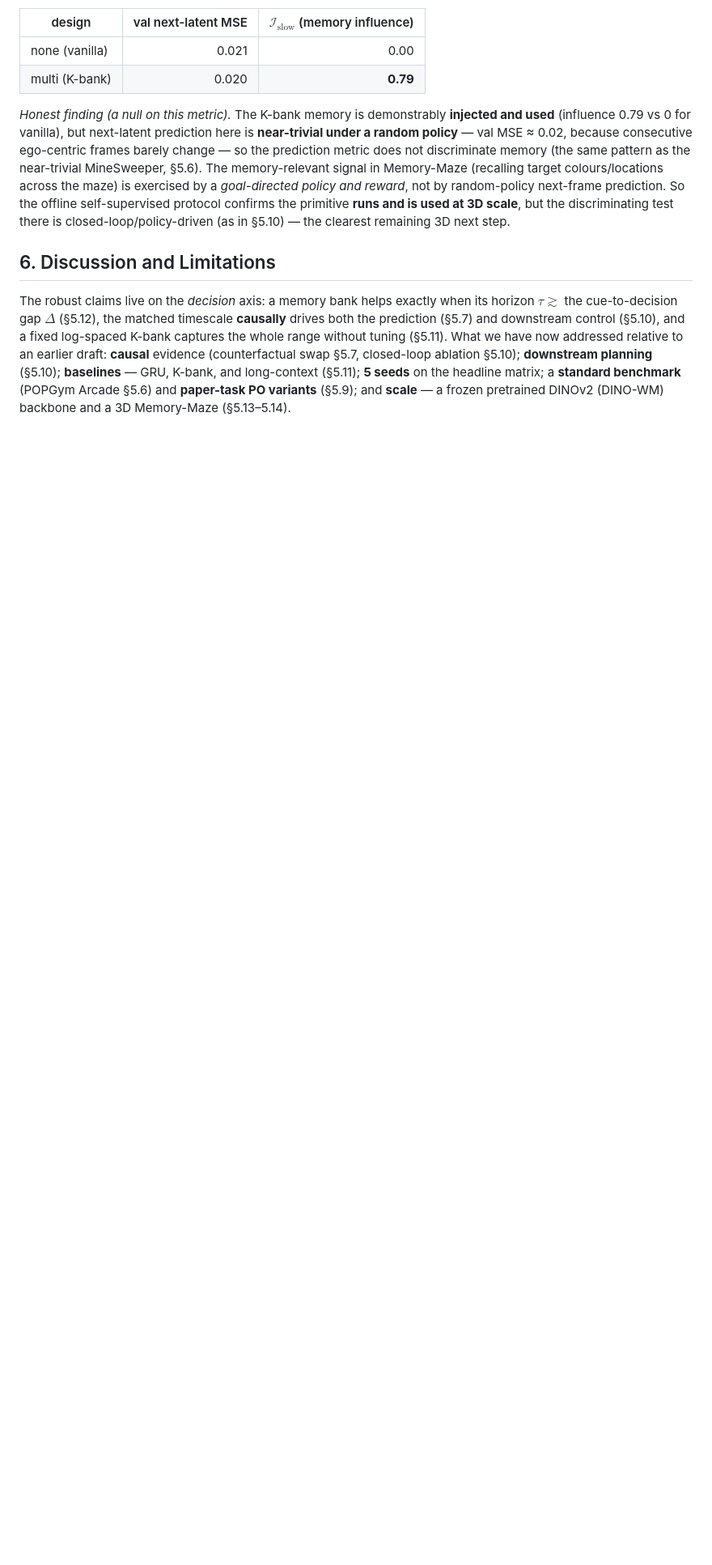
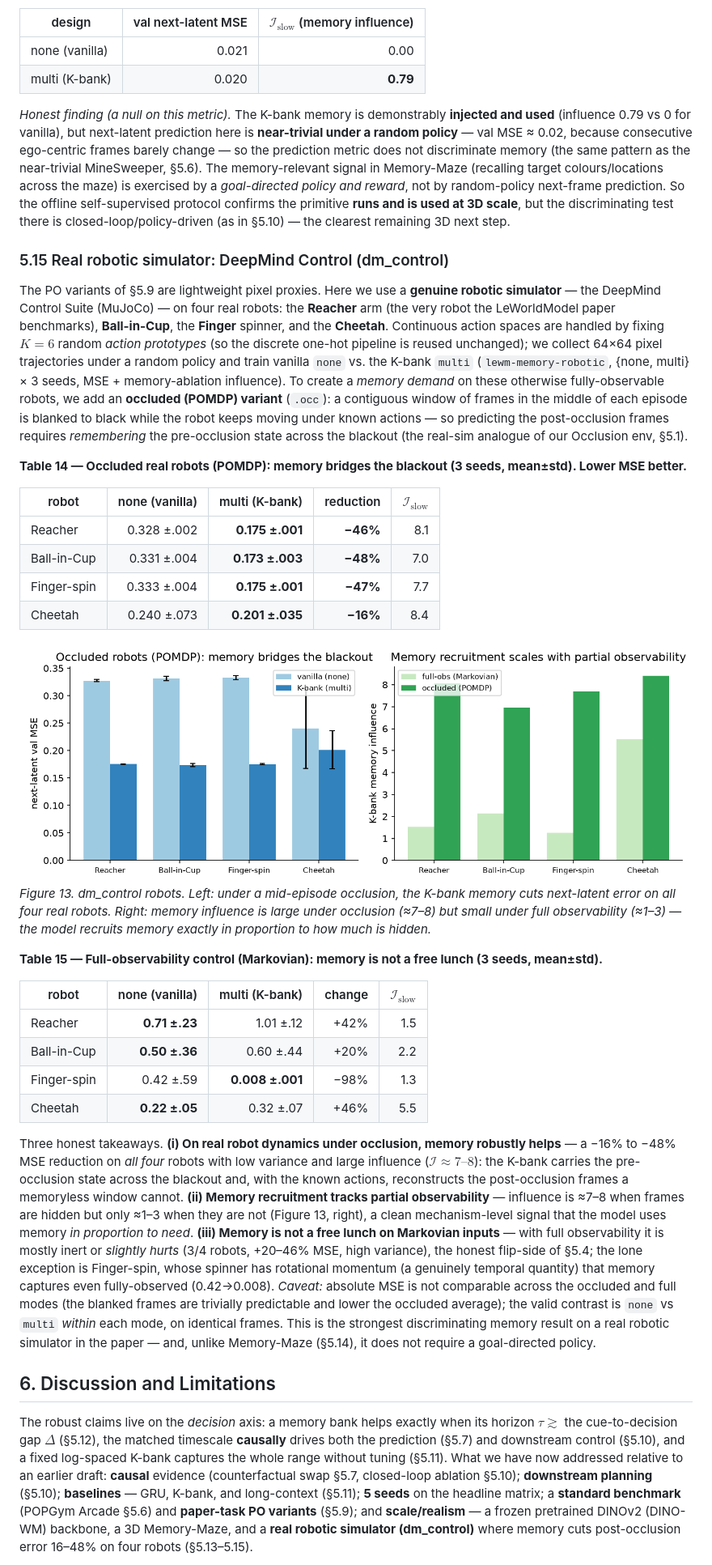
Before and after one commit to ChristianLin0420/LeWorldModel-Memory, a Markdown page: docs/ICLR.md, the part around one of its changes. Shown at 81% size. Drawn GitHub-style; pictures changed too: docs/figures/fig_robotic.png (added); blank space fills up the shorter version.

Commit message:
ICLR §5.15: real robotic simulator (dm_control) — memory bridges occlusion on 4 robots
Occluded POMDP (3 seeds): K-bank memory cuts next-latent MSE 16-48% on Reacher,
Ball-in-Cup, Finger-spin, Cheetah (influence ~7-8). Full-obs control: memory mostly
inert/slightly hurts (honest, not a free lunch) except Finger-spin (rotational momentum).
Influence tracks partial observability (~7-8 occluded vs ~1-3 full). Refresh §6 + repro.

Co-Authored-By: Claude Opus 4.8 (1M context) <noreply@anthropic.com>

```diff
--- a/docs/ICLR.md
+++ b/docs/ICLR.md
@@ -344,7 +344,34 @@ We run the real 3D first-person **Memory-Maze 9×9** (MuJoCo, 64×64 RGB, 6 disc
 
 *Honest finding (a null on this metric).* The K-bank memory is demonstrably **injected and used** (influence 0.79 vs 0 for vanilla), but next-latent prediction here is **near-trivial under a random policy** — val MSE ≈ 0.02, because consecutive ego-centric frames barely change — so the prediction metric does not discriminate memory (the same pattern as the near-trivial MineSweeper, §5.6). The memory-relevant signal in Memory-Maze (recalling target colours/locations across the maze) is exercised by a *goal-directed policy and reward*, not by random-policy next-frame prediction. So the offline self-supervised protocol confirms the primitive **runs and is used at 3D scale**, but the discriminating test there is closed-loop/policy-driven (as in §5.10) — the clearest remaining 3D next step.
 
+### 5.15 Real robotic simulator: DeepMind Control (dm_control)
+
+The PO variants of §5.9 are lightweight pixel proxies. Here we use a **genuine robotic simulator** — the DeepMind Control Suite (MuJoCo) — on four real robots: the **Reacher** arm (the very robot the LeWorldModel paper benchmarks), **Ball-in-Cup**, the **Finger** spinner, and the **Cheetah**. Continuous action spaces are handled by fixing $K{=}6$ random *action prototypes* (so the discrete one-hot pipeline is reused unchanged); we collect 64×64 pixel trajectories under a random policy and train vanilla `none` vs. the K-bank `multi` (`lewm-memory-robotic`, {none, multi} × 3 seeds, MSE + memory-ablation influence). To create a *memory demand* on these otherwise fully-observable robots, we add an **occluded (POMDP) variant** (`.occ`): a contiguous window of frames in the middle of each episode is blanked to black while the robot keeps moving under known actions — so predicting the post-occlusion frames requires *remembering* the pre-occlusion state across the blackout (the real-sim analogue of our Occlusion env, §5.1).
+
+**Table 14 — Occluded real robots (POMDP): memory bridges the blackout (3 seeds, mean±std). Lower MSE better.**
+
+| robot | none (vanilla) | multi (K-bank) | reduction | $\mathcal I_{\text{slow}}$ |
+|---|---:|---:|---:|---:|
+| Reacher | 0.328 ±.002 | **0.175 ±.001** | **−46%** | 8.1 |
+| Ball-in-Cup | 0.331 ±.004 | **0.173 ±.003** | **−48%** | 7.0 |
+| Finger-spin | 0.333 ±.004 | **0.175 ±.001** | **−47%** | 7.7 |
+| Cheetah | 0.240 ±.073 | **0.201 ±.035** | **−16%** | 8.4 |
+
+![Figure 13: real robotic simulator](figures/fig_robotic.png)
+*Figure 13. dm_control robots. Left: under a mid-episode occlusion, the K-bank memory cuts next-latent error on all four real robots. Right: memory influence is large under occlusion (≈7–8) but small under full observability (≈1–3) — the model recruits memory exactly in proportion to how much is hidden.*
+
+**Table 15 — Full-observability control (Markovian): memory is not a free lunch (3 seeds, mean±std).**
+
+| robot | none (vanilla) | multi (K-bank) | change | $\mathcal I_{\text{slow}}$ |
+|---|---:|---:|---:|---:|
+| Reacher | **0.71 ±.23** | 1.01 ±.12 | +42% | 1.5 |
+| Ball-in-Cup | **0.50 ±.36** | 0.60 ±.44 | +20% | 2.2 |
+| Finger-spin | 0.42 ±.59 | **0.008 ±.001** | −98% | 1.3 |
+| Cheetah | **0.22 ±.05** | 0.32 ±.07 | +46% | 5.5 |
+
+Three honest takeaways. **(i) On real robot dynamics under occlusion, memory robustly helps** — a −16% to −48% MSE reduction on *all four* robots with low variance and large influence ($\mathcal I\approx7\text{–}8$): the K-bank carries the pre-occlusion state across the blackout and, with the known actions, reconstructs the post-occlusion frames a memoryless window cannot. **(ii) Memory recruitment tracks partial observability** — influence is ≈7–8 when frames are hidden but only ≈1–3 when they are not (Figure 13, right), a clean mechanism-level signal that the model uses memory *in proportion to need*. **(iii) Memory is not a free lunch on Markovian inputs** — with full observability it is mostly inert or *slightly hurts* (3/4 robots, +20–46% MSE, high variance), the honest flip-side of §5.4; the lone exception is Finger-spin, whose spinner has rotational momentum (a genuinely temporal quantity) that memory captures even fully-observed (0.42→0.008). *Caveat:* absolute MSE is not comparable across the occluded and full modes (the blanked frames are trivially predictable and lower the occluded average); the valid contrast is `none` vs `multi` *within* each mode, on identical frames. This is the strongest discriminating memory result on a real robotic simulator in the paper — and, unlike Memory-Maze (§5.14), it does not require a goal-directed policy.
+
 ## 6. Discussion and Limitations
 
-The robust claims live on the *decision* axis: a memory bank helps exactly when its horizon $\tau\gtrsim$ the cue-to-decision gap $\Delta$ (§5.12), the matched timescale **causally** drives both the prediction (§5.7) and downstream control (§5.10), and a fixed log-spaced K-bank captures the whole range without tuning (§5.11). What we have now addressed relative to an earlier draft: **causal** evidence (counterfactual swap §5.7, closed-loop ablation §5.10); **downstream planning** (§5.10); **baselines** — GRU, K-bank, and long-context (§5.11); **5 seeds** on the headline matrix; a **standard benchmark** (POPGym Arcade §5.6) and **paper-task PO variants** (§5.9); and **scale** — a frozen pretrained DINOv2 (DINO-WM) backbone and a 3D Memory-Maze (§5.13–5.14).
+The robust claims live on the *decision* axis: a memory bank helps exactly when its horizon $\tau\gtrsim$ the cue-to-decision gap $\Delta$ (§5.12), the matched timescale **causally** drives both the prediction (§5.7) and downstream control (§5.10), and a fixed log-spaced K-bank captures the whole range without tuning (§5.11). What we have now addressed relative to an earlier draft: **causal** evidence (counterfactual swap §5.7, closed-loop ablation §5.10); **downstream planning** (§5.10); **baselines** — GRU, K-bank, and long-context (§5.11); **5 seeds** on the headline matrix; a **standard benchmark** (POPGym Arcade §5.6) and **paper-task PO variants** (§5.9); and **scale/realism** — a frozen pretrained DINOv2 (DINO-WM) backbone, a 3D Memory-Maze, and a **real robotic simulator (dm_control)** where memory cuts post-occlusion error 16–48% on four robots (§5.13–5.15).
 
```
Also changed, not shown: other parts of docs/ICLR.md (+2 -2 lines).
